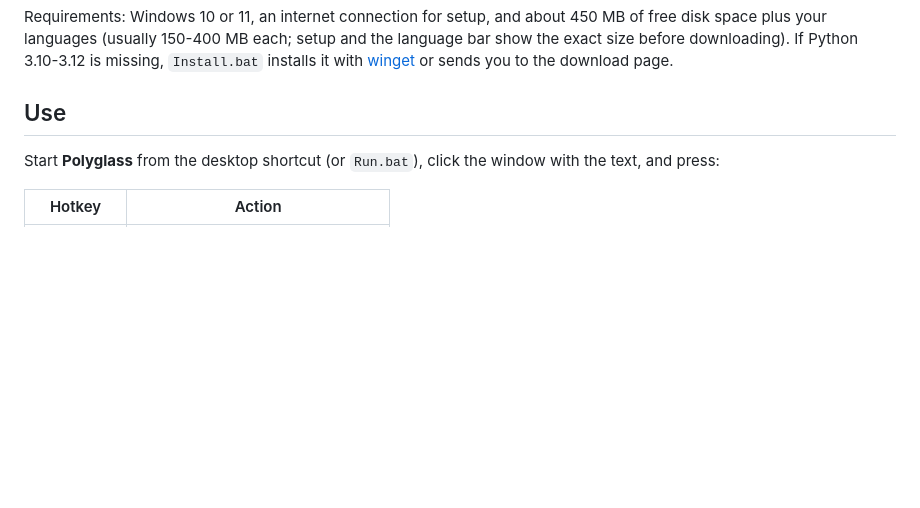
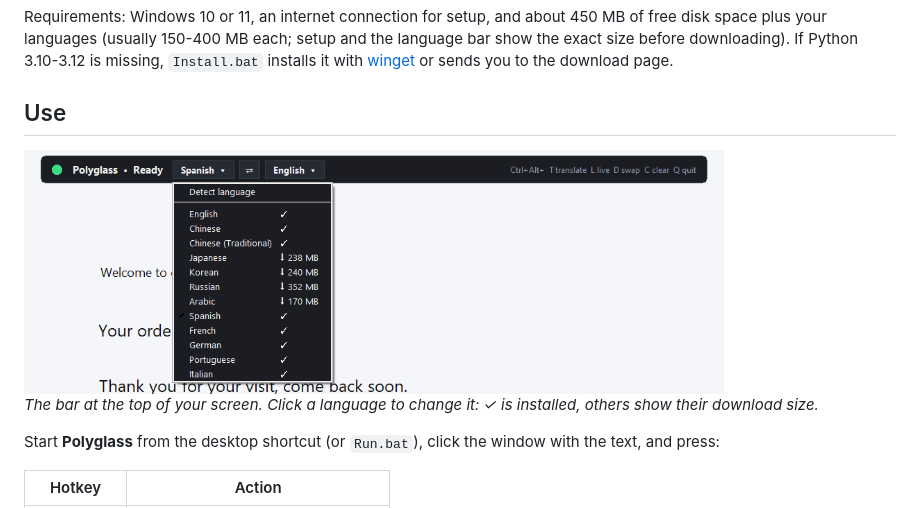
Before and after one commit to APierce-Ptak/polyglass, a Markdown page: README.md, the part around the change. Drawn GitHub-style; pictures changed too: docs/bar.png (added); blank space fills up the shorter version.

Commit message:
Show the language bar and its dropdown on the site and in the README

```diff
--- a/README.md
+++ b/README.md
@@ -38,6 +38,10 @@ A transparent, click-through overlay for Windows that reads the text on your scr
 Requirements: Windows 10 or 11, an internet connection for setup, and about 450 MB of free disk space plus your languages (usually 150-400 MB each; setup and the language bar show the exact size before downloading). If Python 3.10-3.12 is missing, `Install.bat` installs it with [winget](https://github.com/microsoft/winget-cli) or sends you to the download page.
 
 ## Use
+
+<img src="docs/bar.png" alt="The Polyglass bar with the From menu open: installed languages have a check mark, others show their download size" width="700">
+
+*The bar at the top of your screen. Click a language to change it: ✓ is installed, others show their download size.*
 
 Start **Polyglass** from the desktop shortcut (or `Run.bat`), click the window with the text, and press:
 
```
Also changed, not shown: docs/bar-narrow.png (added), 1 other file.
